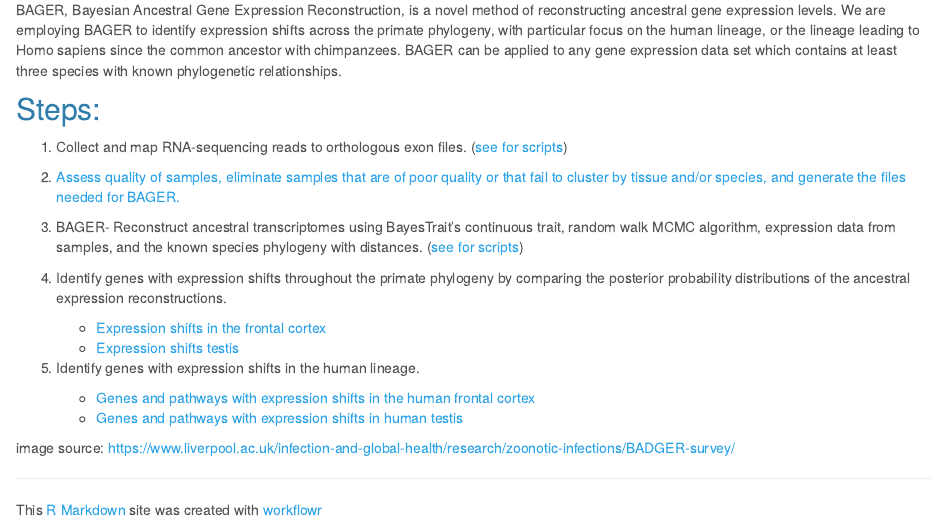
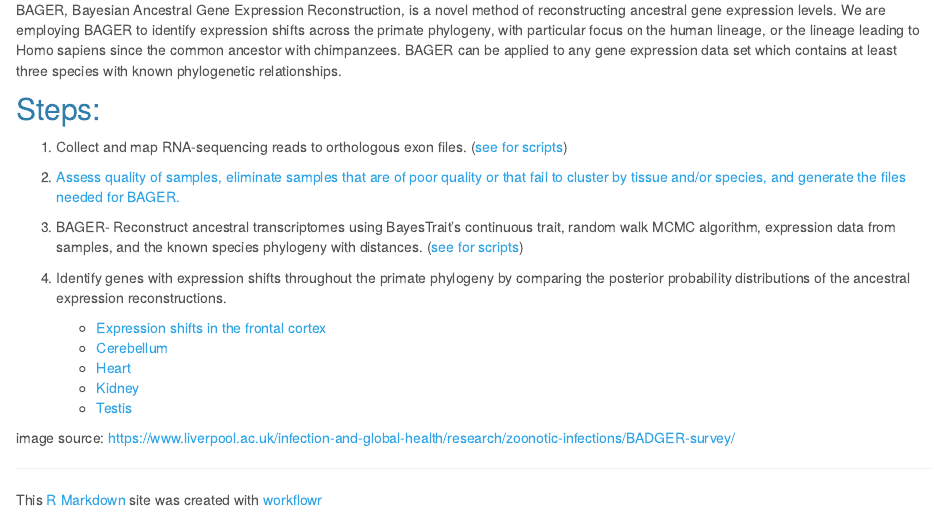
Before and after one commit to erinfry6/BAGER, an R Markdown document (analysis/index.Rmd): the page in a window 1100 px wide, from 140 px down. Rendered offline with R 4.5, knitr and Pandoc, with nearby package versions; badge pictures from the web are left out.

```diff
--- a/analysis/index.Rmd
+++ b/analysis/index.Rmd
@@ -15,14 +15,14 @@
 
  2) [Assess quality of samples, eliminate samples that are of poor quality or that fail to cluster by tissue and/or species, and generate the files needed for BAGER.](PrepDataforBAGER.html)
 
- 3) BAGER- Reconstruct ancestral transcriptomes using BayesTrait’s continuous trait, random walk MCMC algorithm, expression data from samples, and the known species phylogeny with distances. ([see for scripts](https://github.com/erinfry6/AncGeneExpReconstructionBT))
+ 3) BAGER- Reconstruct ancestral transcriptomes using BayesTrait’s continuous trait, random walk MCMC algorithm, expression data from samples, and the known species phylogeny with distances. ([see for scripts](https://github.com/erinfry6/BAGER/tree/master/code))
 
  4) Identify genes with expression shifts throughout the primate phylogeny by comparing the posterior probability distributions of the ancestral expression reconstructions.
-    - [Expression shifts in the frontal cortex](BrainIdentifyShiftsInAllLineages.html)
-    - [Expression shifts testis](TestisIdentifyShiftsInAllLineages.html)
+    - [Expression shifts in the frontal cortex](Brain.html)
+    - [Cerebellum](Cerebellum.html)
+    - [Heart](Heart.html)
+    - [Kidney](Kidney.html)
+    - [Testis](Testis.html)
 
- 5) Identify genes with expression shifts in the human lineage.
-    - [Genes and pathways with expression shifts in the human frontal cortex](BrainBAGERAnalysis.html)
-    - [Genes and pathways with expression shifts in human testis](TestisBAGERAnalysis.html)
 
 ![image source: https://www.liverpool.ac.uk/infection-and-global-health/research/zoonotic-infections/BADGER-survey/](https://www.liverpool.ac.uk/media/livacuk/infectionandglobalhealth/BADGER.jpg)
```
Also changed, not shown: code/2_ID_best_model.R (+2 -2 lines), code/3_Create.BAGER.Summary.File.R (+13 -14 lines), code/README.md, 1 other file.
